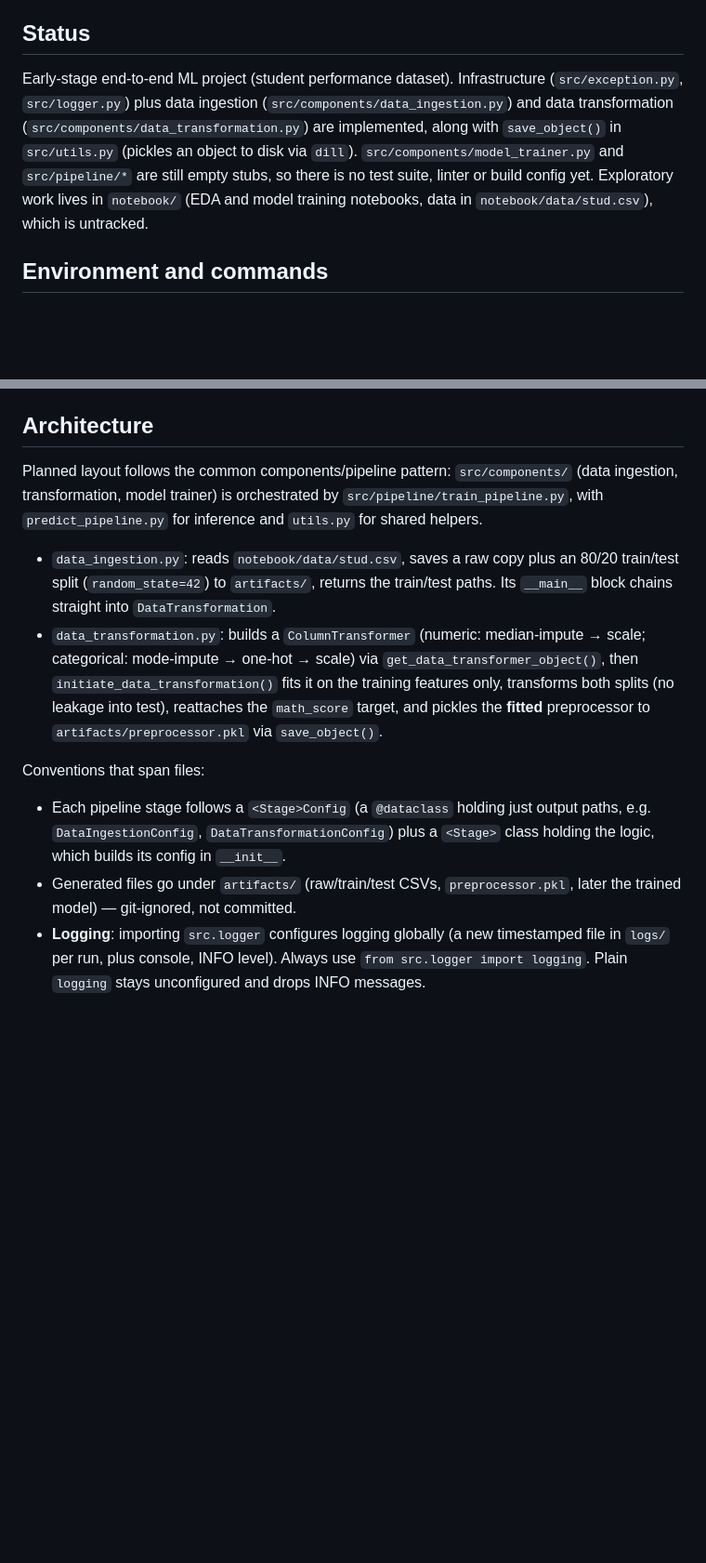
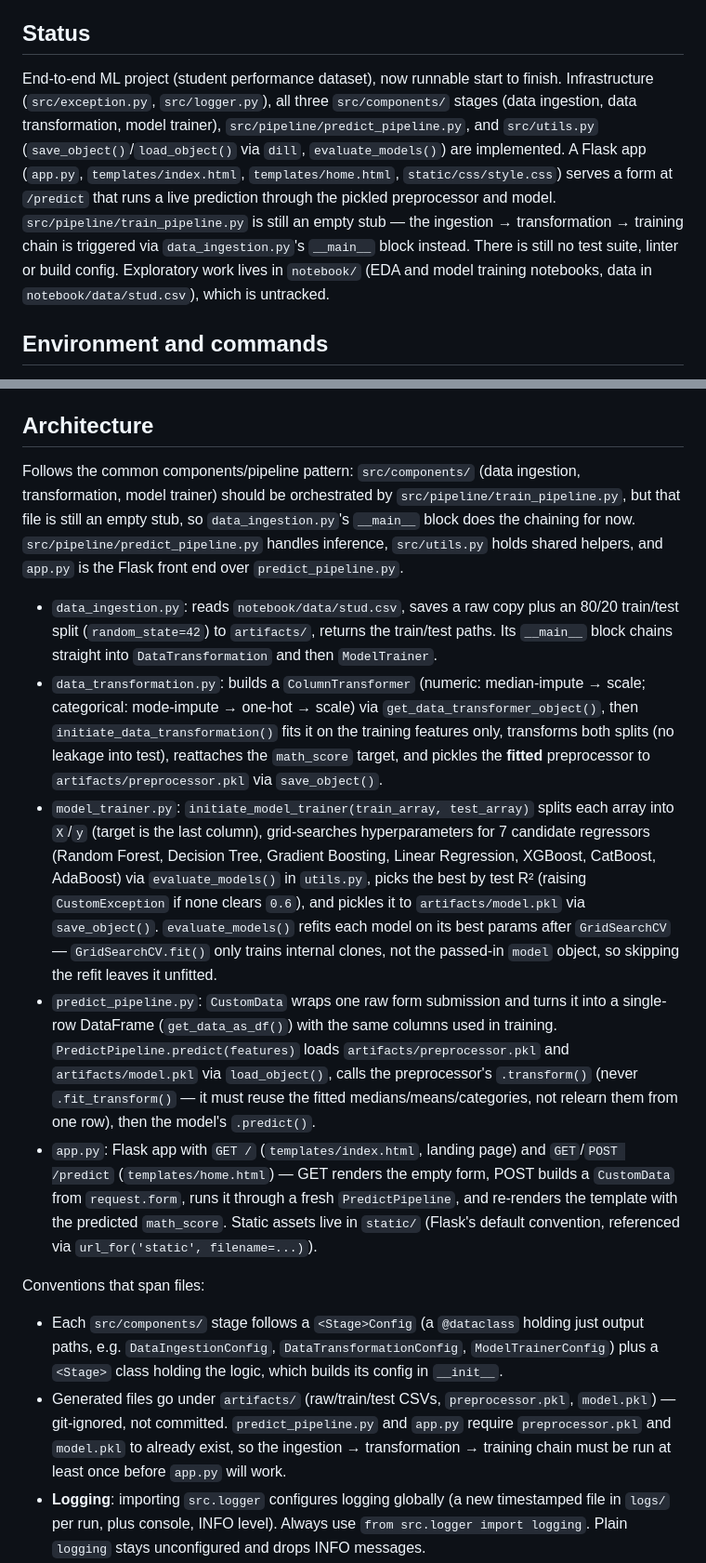
Before and after one commit to strava24/student-performance-predictor, a Markdown page: CLAUDE.md, 2 parts joined by grey strips. Shown at 93% size. Drawn GitHub-style; blank space fills up the shorter version.

Commit message:
docs: update claude.md

```diff
--- a/CLAUDE.md
+++ b/CLAUDE.md
@@ -4,7 +4,7 @@ This file provides guidance to Claude Code (claude.ai/code) when working with co
 
 ## Status
 
-Early-stage end-to-end ML project (student performance dataset). Infrastructure (`src/exception.py`, `src/logger.py`) plus data ingestion (`src/components/data_ingestion.py`) and data transformation (`src/components/data_transformation.py`) are implemented, along with `save_object()` in `src/utils.py` (pickles an object to disk via `dill`). `src/components/model_trainer.py` and `src/pipeline/*` are still empty stubs, so there is no test suite, linter or build config yet. Exploratory work lives in `notebook/` (EDA and model training notebooks, data in `notebook/data/stud.csv`), which is untracked.
+End-to-end ML project (student performance dataset), now runnable start to finish. Infrastructure (`src/exception.py`, `src/logger.py`), all three `src/components/` stages (data ingestion, data transformation, model trainer), `src/pipeline/predict_pipeline.py`, and `src/utils.py` (`save_object()`/`load_object()` via `dill`, `evaluate_models()`) are implemented. A Flask app (`app.py`, `templates/index.html`, `templates/home.html`, `static/css/style.css`) serves a form at `/predict` that runs a live prediction through the pickled preprocessor and model. `src/pipeline/train_pipeline.py` is still an empty stub — the ingestion → transformation → training chain is triggered via `data_ingestion.py`'s `__main__` block instead. There is still no test suite, linter or build config. Exploratory work lives in `notebook/` (EDA and model training notebooks, data in `notebook/data/stud.csv`), which is untracked.
 
 ## Environment and commands
 
@@ -15,14 +15,17 @@ Early-stage end-to-end ML project (student performance dataset). Infrastructure
 
 ## Architecture
 
-Planned layout follows the common components/pipeline pattern: `src/components/` (data ingestion, transformation, model trainer) is orchestrated by `src/pipeline/train_pipeline.py`, with `predict_pipeline.py` for inference and `utils.py` for shared helpers.
+Follows the common components/pipeline pattern: `src/components/` (data ingestion, transformation, model trainer) should be orchestrated by `src/pipeline/train_pipeline.py`, but that file is still an empty stub, so `data_ingestion.py`'s `__main__` block does the chaining for now. `src/pipeline/predict_pipeline.py` handles inference, `src/utils.py` holds shared helpers, and `app.py` is the Flask front end over `predict_pipeline.py`.
 
-- `data_ingestion.py`: reads `notebook/data/stud.csv`, saves a raw copy plus an 80/20 train/test split (`random_state=42`) to `artifacts/`, returns the train/test paths. Its `__main__` block chains straight into `DataTransformation`.
+- `data_ingestion.py`: reads `notebook/data/stud.csv`, saves a raw copy plus an 80/20 train/test split (`random_state=42`) to `artifacts/`, returns the train/test paths. Its `__main__` block chains straight into `DataTransformation` and then `ModelTrainer`.
 - `data_transformation.py`: builds a `ColumnTransformer` (numeric: median-impute → scale; categorical: mode-impute → one-hot → scale) via `get_data_transformer_object()`, then `initiate_data_transformation()` fits it on the training features only, transforms both splits (no leakage into test), reattaches the `math_score` target, and pickles the **fitted** preprocessor to `artifacts/preprocessor.pkl` via `save_object()`.
+- `model_trainer.py`: `initiate_model_trainer(train_array, test_array)` splits each array into `X`/`y` (target is the last column), grid-searches hyperparameters for 7 candidate regressors (Random Forest, Decision Tree, Gradient Boosting, Linear Regression, XGBoost, CatBoost, AdaBoost) via `evaluate_models()` in `utils.py`, picks the best by test R² (raising `CustomException` if none clears `0.6`), and pickles it to `artifacts/model.pkl` via `save_object()`. `evaluate_models()` refits each model on its best params after `GridSearchCV` — `GridSearchCV.fit()` only trains internal clones, not the passed-in `model` object, so skipping the refit leaves it unfitted.
+- `predict_pipeline.py`: `CustomData` wraps one raw form submission and turns it into a single-row DataFrame (`get_data_as_df()`) with the same columns used in training. `PredictPipeline.predict(features)` loads `artifacts/preprocessor.pkl` and `artifacts/model.pkl` via `load_object()`, calls the preprocessor's `.transform()` (never `.fit_transform()` — it must reuse the fitted medians/means/categories, not relearn them from one row), then the model's `.predict()`.
+- `app.py`: Flask app with `GET /` (`templates/index.html`, landing page) and `GET`/`POST /predict` (`templates/home.html`) — GET renders the empty form, POST builds a `CustomData` from `request.form`, runs it through a fresh `PredictPipeline`, and re-renders the template with the predicted `math_score`. Static assets live in `static/` (Flask's default convention, referenced via `url_for('static', filename=...)`).
 
 Conventions that span files:
 
-- Each pipeline stage follows a `<Stage>Config` (a `@dataclass` holding just output paths, e.g. `DataIngestionConfig`, `DataTransformationConfig`) plus a `<Stage>` class holding the logic, which builds its config in `__init__`.
-- Generated files go under `artifacts/` (raw/train/test CSVs, `preprocessor.pkl`, later the trained model) — git-ignored, not committed.
+- Each `src/components/` stage follows a `<Stage>Config` (a `@dataclass` holding just output paths, e.g. `DataIngestionConfig`, `DataTransformationConfig`, `ModelTrainerConfig`) plus a `<Stage>` class holding the logic, which builds its config in `__init__`.
+- Generated files go under `artifacts/` (raw/train/test CSVs, `preprocessor.pkl`, `model.pkl`) — git-ignored, not committed. `predict_pipeline.py` and `app.py` require `preprocessor.pkl` and `model.pkl` to already exist, so the ingestion → transformation → training chain must be run at least once before `app.py` will work.
 - **Logging**: importing `src.logger` configures logging globally (a new timestamped file in `logs/` per run, plus console, INFO level). Always use `from src.logger import logging`. Plain `logging` stays unconfigured and drops INFO messages.
 - **Errors**: `CustomException(error, sys)` in `src/exception.py` builds a message with file name and line number from `sys.exc_info()`, so it must be raised inside an `except` block.
```
